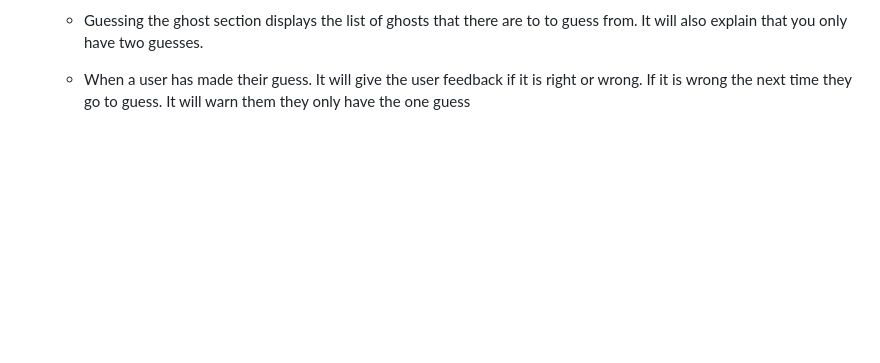
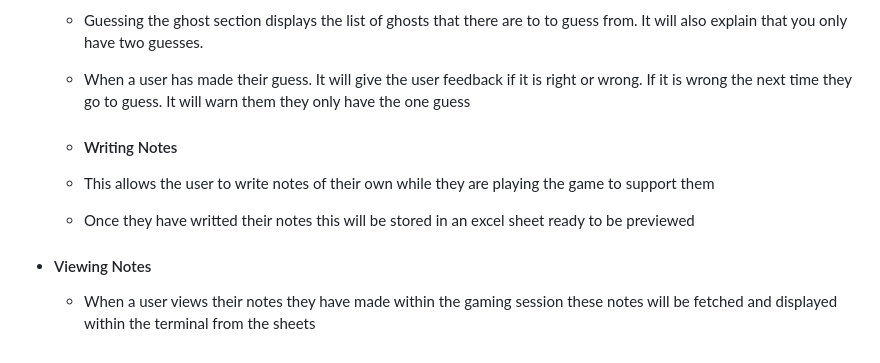
Before and after one commit to Cmorgan21/terminal-horror, a Markdown page: README.md, the part around the change. Rendered like a GitHub page; blank space fills up the shorter version.

Commit message:
add notebook writing and viewing notes section README.md

```diff
--- a/README.md
+++ b/README.md
@@ -87,3 +87,12 @@ User is supplied with a notenook which has a variety of uses throughout the game
   - Guessing the ghost section displays the list of ghosts that there are to to guess from. It will also explain that you only have two guesses.
 
   - When a user has made their guess. It will give the user feedback if it is right or wrong. If it is wrong the next time they go to guess. It will warn them they only have the one guess
+
+  - #### Writing Notes
+
+  - This allows the user to write notes of their own while they are playing the game to support them
+
+  - Once they have writted their notes this will be stored in an excel sheet ready to be previewed
+
+- #### Viewing Notes
+  - When a user views their notes they have made within the gaming session these notes will be fetched and displayed within the terminal from the sheets
```
